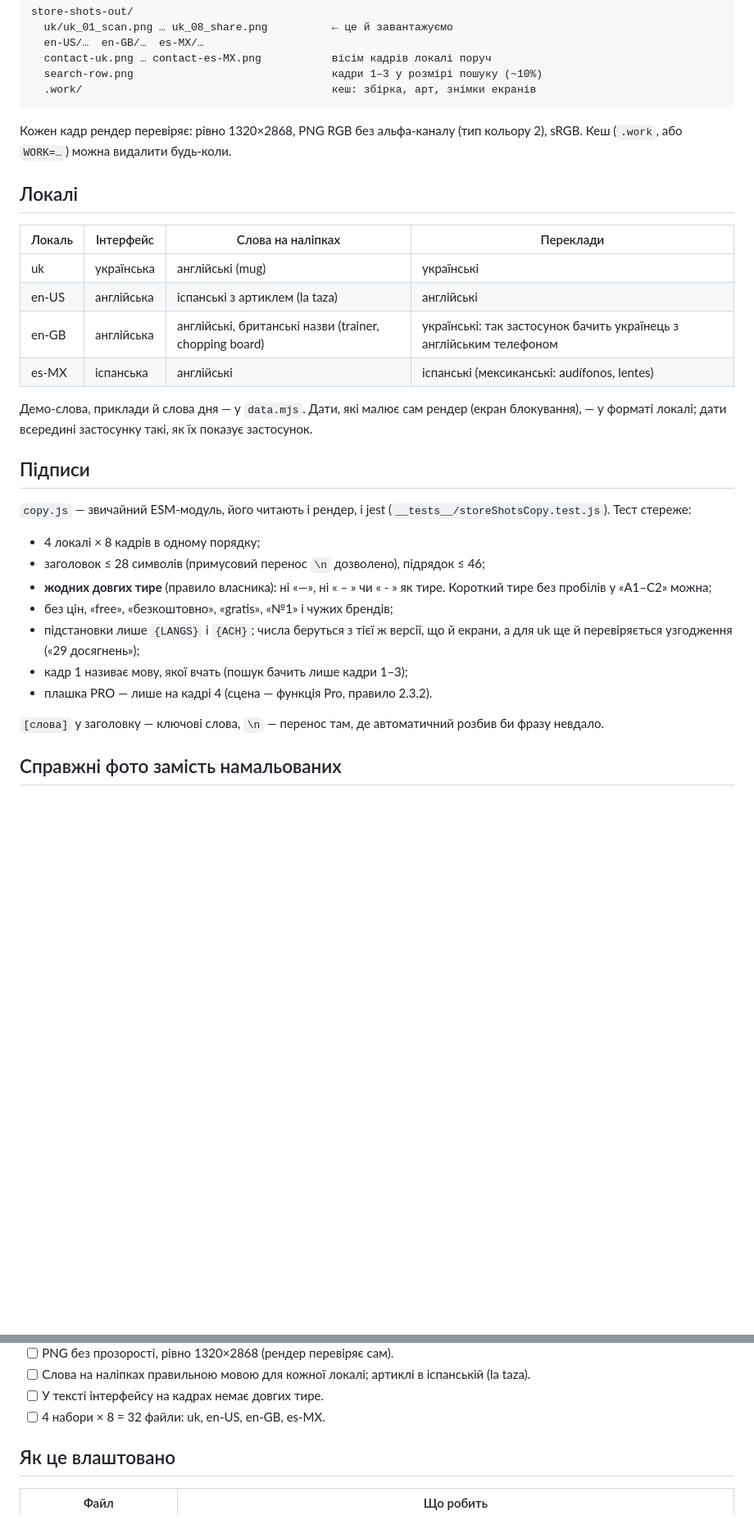
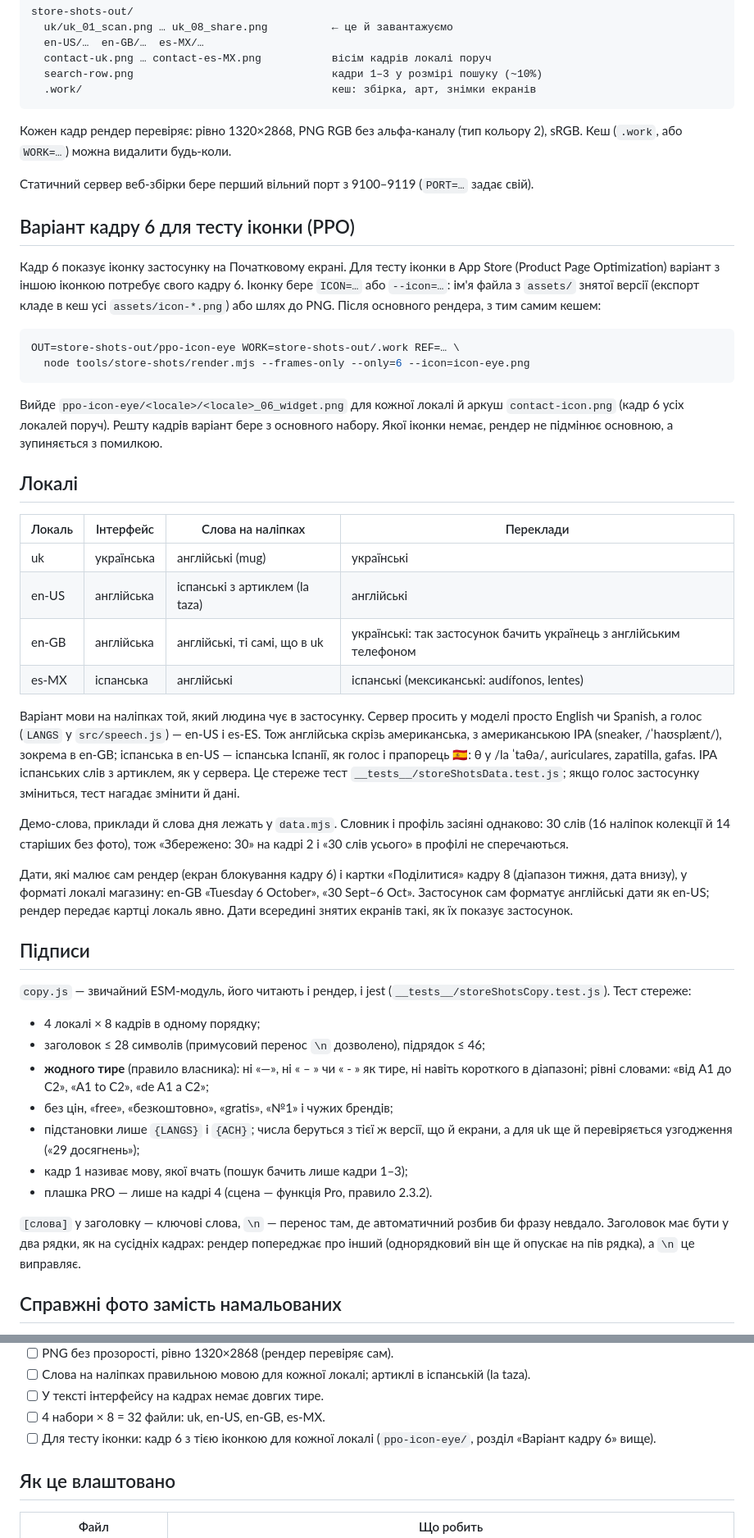
Before and after one commit to maranferij-lang/LinguaLens, a Markdown page: tools/store-shots/README.md, 2 parts joined by grey strips. Shown at 82% size. GitHub-like rendering; blank space fills up the shorter version.

Commit message:
README скріншотів: варіант мови, однакові 30 слів, PPO, фото чашки
Чому англійська на кадрах американська, а іспанська іспанська Іспанії;
дати карток «Поділитися» у форматі локалі магазину; варіант кадру 6 з
іншою іконкою (--icon, ICON); як зняти hero.jpg, щоб у наліпку не
потрапили стіна в ручці й стільниця; новий layout.js; заголовок у два
рядки; дошка й рушник вимкнені на картці сцени кадру 8.

Co-Authored-By: Claude Opus 5.5 <noreply@anthropic.com>
Claude-Session: https://claude.ai/code/session_0186tJCfdNsXo37k983HzdNQ

````diff
--- a/tools/store-shots/README.md
+++ b/tools/store-shots/README.md
@@ -78,18 +79,54 @@ store-shots-out/
 Кожен кадр рендер перевіряє: рівно 1320×2868, PNG RGB без альфа-каналу
 (тип кольору 2), sRGB. Кеш (`.work`, або `WORK=…`) можна видалити будь-коли.
 
+Статичний сервер веб-збірки бере перший вільний порт з 9100–9119 (`PORT=…`
+задає свій).
+
+## Варіант кадру 6 для тесту іконки (PPO)
+
+Кадр 6 показує іконку застосунку на Початковому екрані. Для тесту іконки в
+App Store (Product Page Optimization) варіант з іншою іконкою потребує свого
+кадру 6. Іконку бере `ICON=…` або `--icon=…`: ім'я файла з `assets/` знятої
+версії (експорт кладе в кеш усі `assets/icon-*.png`) або шлях до PNG. Після
+основного рендера, з тим самим кешем:
+
+```sh
+OUT=store-shots-out/ppo-icon-eye WORK=store-shots-out/.work REF=… \
+  node tools/store-shots/render.mjs --frames-only --only=6 --icon=icon-eye.png
+```
+
+Вийде `ppo-icon-eye/<locale>/<locale>_06_widget.png` для кожної локалі й
+аркуш `contact-icon.png` (кадр 6 усіх локалей поруч). Решту кадрів варіант
+бере з основного набору. Якої іконки немає, рендер не підмінює основною, а
+зупиняється з помилкою.
+
 ## Локалі
 
 | Локаль | Інтерфейс | Слова на наліпках | Переклади |
 |---|---|---|---|
 | uk | українська | англійські (mug) | українські |
 | en-US | англійська | іспанські з артиклем (la taza) | англійські |
-| en-GB | англійська | англійські, британські назви (trainer, chopping board) | українські: так застосунок бачить українець з англійським телефоном |
+| en-GB | англійська | англійські, ті самі, що в uk | українські: так застосунок бачить українець з англійським телефоном |
 | es-MX | іспанська | англійські | іспанські (мексиканські: audífonos, lentes) |
 
-Демо-слова, приклади й слова дня — у `data.mjs`. Дати, які малює сам рендер
-(екран блокування), — у форматі локалі; дати всередині застосунку такі, як
-їх показує застосунок.
+Варіант мови на наліпках той, який людина чує в застосунку. Сервер просить у
+моделі просто English чи Spanish, а голос (`LANGS` у `src/speech.js`) — en-US
+і es-ES. Тож англійська скрізь американська, з американською IPA (sneaker,
+/ˈhaʊsplænt/), зокрема в en-GB; іспанська в en-US — іспанська Іспанії, як
+голос і прапорець 🇪🇸: θ у /la ˈtaθa/, auriculares, zapatilla, gafas. IPA
+іспанських слів з артиклем, як у сервера. Це стереже тест
+`__tests__/storeShotsData.test.js`; якщо голос застосунку зміниться, тест
+нагадає змінити й дані.
+
+Демо-слова, приклади й слова дня лежать у `data.mjs`. Словник і профіль
+засіяні однаково: 30 слів (16 наліпок колекції й 14 старіших без фото), тож
+«Збережено: 30» на кадрі 2 і «30 слів усього» в профілі не сперечаються.
+
+Дати, які малює сам рендер (екран блокування кадру 6) і картки «Поділитися»
+кадру 8 (діапазон тижня, дата внизу), у форматі локалі магазину: en-GB
+«Tuesday 6 October», «30 Sept–6 Oct». Застосунок сам форматує англійські дати
+як en-US; рендер передає картці локаль явно. Дати всередині знятих екранів
+такі, як їх показує застосунок.
 
 ## Підписи
 
@@ -98,8 +135,9 @@ store-shots-out/
 
 - 4 локалі × 8 кадрів в одному порядку;
 - заголовок ≤ 28 символів (примусовий перенос `\n` дозволено), підрядок ≤ 46;
-- **жодних довгих тире** (правило власника): ні «—», ні « – » чи « - » як
-  тире. Короткий тире без пробілів у «A1–C2» можна;
+- **жодного тире** (правило власника): ні «—», ні « – » чи « - » як тире, ні
+  навіть короткого в діапазоні; рівні словами: «від A1 до C2», «A1 to C2»,
+  «de A1 a C2»;
 - без цін, «free», «безкоштовно», «gratis», «№1» і чужих брендів;
 - підстановки лише `{LANGS}` і `{ACH}`; числа беруться з тієї ж версії, що й
   екрани, а для uk ще й перевіряється узгодження («29 досягнень»);
@@ -107,7 +145,7 @@ store-shots-out/
 - плашка PRO — лише на кадрі 4 (сцена — функція Pro, правило 2.3.2).
 
 `[слова]` у заголовку — ключові слова, `\n` — перенос там, де автоматичний
-розбив би фразу невдало.
+розбив би фразу невдало. Заголовок має бути у два рядки, як на сусідніх кадрах: рендер попереджає про інший (однорядковий він ще й опускає на пів рядка), а `\n` це виправляє.
 
 ## Справжні фото замість намальованих
 
@@ -150,6 +191,8 @@ PHOTOS=~/Desktop/store-photos node tools/store-shots/render.mjs
       іспанській (la taza).
 - [ ] У тексті інтерфейсу на кадрах немає довгих тире.
 - [ ] 4 набори × 8 = 32 файли: uk, en-US, en-GB, es-MX.
+- [ ] Для тесту іконки: кадр 6 з тією іконкою для кожної локалі
+      (`ppo-icon-eye/`, розділ «Варіант кадру 6» вище).
 
 ## Як це влаштовано
 
````
Also changed, not shown: other parts of tools/store-shots/README.md (+9 -4 lines).
